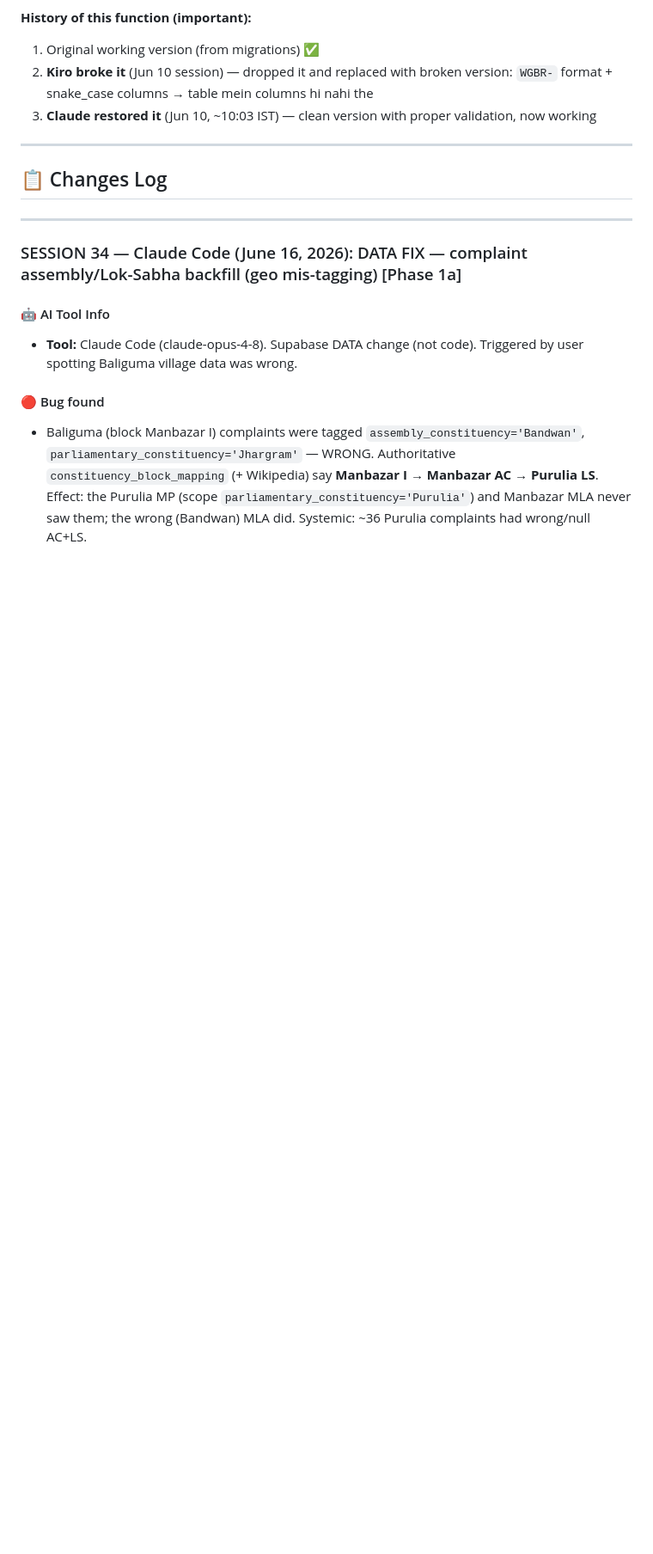
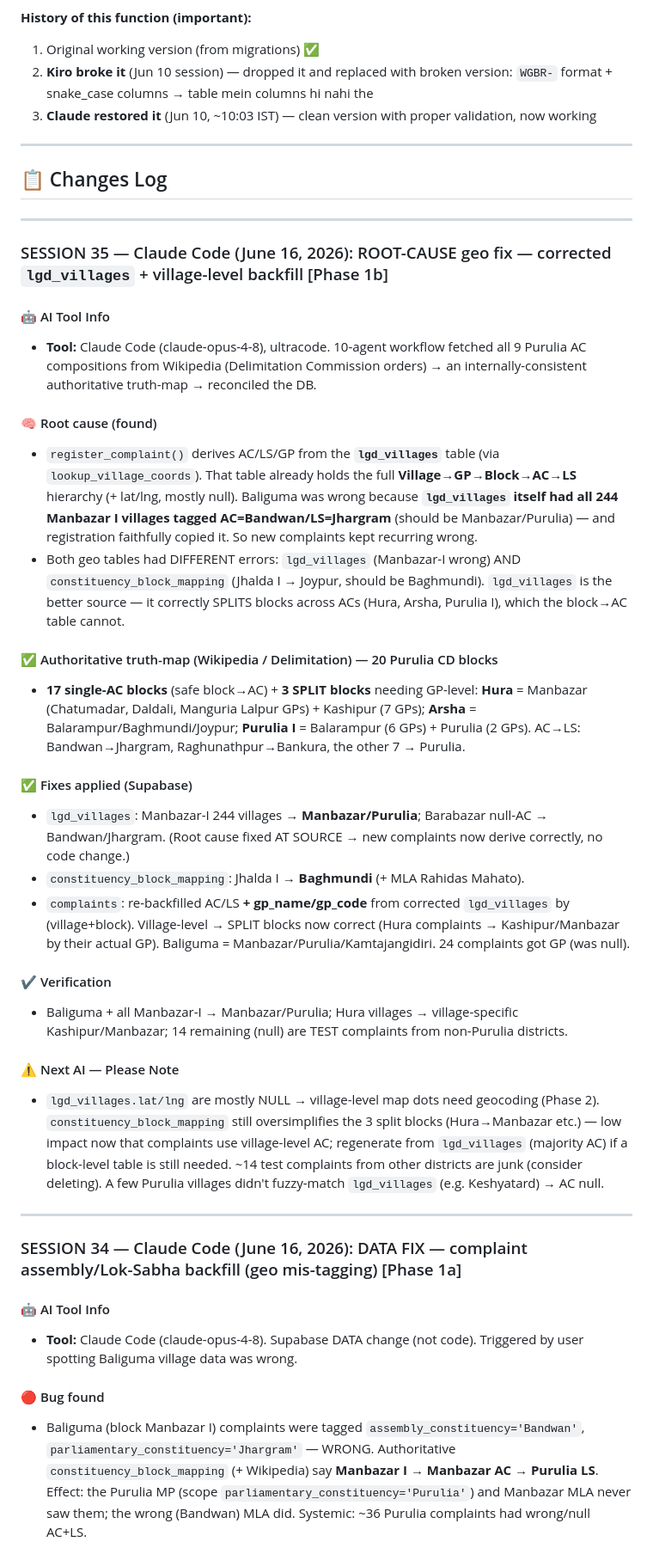
Before and after one commit to mahatosnehabala250-project/wb-grievance-portal, a Markdown page: KIRO_CHANGELOG.md, the part around the change. Shown at 86% size. Rendered like a GitHub page; blank space fills up the shorter version.

Commit message:
docs(data-fix): root-cause geo fix — corrected lgd_villages + village-level backfill (SESSION 35)
Root cause: register_complaint derives AC/LS/GP from lgd_villages, which itself
had Manbazar-I villages mis-tagged Bandwan/Jhargram. Fixed lgd_villages (244
Manbazar-I → Manbazar/Purulia; Barabazar nulls) + constituency_block_mapping
(Jhalda I → Baghmundi). Re-backfilled complaints AC/LS/GP from corrected
lgd_villages by village — split blocks (Hura) now village-level correct.
Authoritative truth-map built from 9 Purulia AC Wikipedia compositions via a
10-agent workflow. New complaints now derive correctly (root cause fixed at source).

Co-Authored-By: Claude Opus 4.8 <noreply@anthropic.com>

```diff
--- a/KIRO_CHANGELOG.md
+++ b/KIRO_CHANGELOG.md
@@ -24,6 +24,31 @@
 ---
 
 ## 📋 Changes Log
+
+---
+
+### SESSION 35 — Claude Code (June 16, 2026): ROOT-CAUSE geo fix — corrected `lgd_villages` + village-level backfill [Phase 1b]
+
+#### 🤖 AI Tool Info
+- **Tool:** Claude Code (claude-opus-4-8), ultracode. 10-agent workflow fetched all 9 Purulia AC compositions from Wikipedia (Delimitation Commission orders) → an internally-consistent authoritative truth-map → reconciled the DB.
+
+#### 🧠 Root cause (found)
+- `register_complaint()` derives AC/LS/GP from the **`lgd_villages`** table (via `lookup_village_coords`). That table already holds the full **Village→GP→Block→AC→LS** hierarchy (+ lat/lng, mostly null). Baliguma was wrong because **`lgd_villages` itself had all 244 Manbazar I villages tagged AC=Bandwan/LS=Jhargram** (should be Manbazar/Purulia) — and registration faithfully copied it. So new complaints kept recurring wrong.
+- Both geo tables had DIFFERENT errors: `lgd_villages` (Manbazar-I wrong) AND `constituency_block_mapping` (Jhalda I → Joypur, should be Baghmundi). `lgd_villages` is the better source — it correctly SPLITS blocks across ACs (Hura, Arsha, Purulia I), which the block→AC table cannot.
+
+#### ✅ Authoritative truth-map (Wikipedia / Delimitation) — 20 Purulia CD blocks
+- **17 single-AC blocks** (safe block→AC) + **3 SPLIT blocks** needing GP-level: **Hura** = Manbazar (Chatumadar, Daldali, Manguria Lalpur GPs) + Kashipur (7 GPs); **Arsha** = Balarampur/Baghmundi/Joypur; **Purulia I** = Balarampur (6 GPs) + Purulia (2 GPs). AC→LS: Bandwan→Jhargram, Raghunathpur→Bankura, the other 7 → Purulia.
+
+#### ✅ Fixes applied (Supabase)
+- `lgd_villages`: Manbazar-I 244 villages → **Manbazar/Purulia**; Barabazar null-AC → Bandwan/Jhargram. (Root cause fixed AT SOURCE → new complaints now derive correctly, no code change.)
+- `constituency_block_mapping`: Jhalda I → **Baghmundi** (+ MLA Rahidas Mahato).
+- `complaints`: re-backfilled AC/LS **+ gp_name/gp_code** from corrected `lgd_villages` by (village+block). Village-level → SPLIT blocks now correct (Hura complaints → Kashipur/Manbazar by their actual GP). Baliguma = Manbazar/Purulia/Kamtajangidiri. 24 complaints got GP (was null).
+
+#### ✔️ Verification
+- Baliguma + all Manbazar-I → Manbazar/Purulia; Hura villages → village-specific Kashipur/Manbazar; 14 remaining (null) are TEST complaints from non-Purulia districts.
+
+#### ⚠️ Next AI — Please Note
+- `lgd_villages.lat/lng` are mostly NULL → village-level map dots need geocoding (Phase 2). `constituency_block_mapping` still oversimplifies the 3 split blocks (Hura→Manbazar etc.) — low impact now that complaints use village-level AC; regenerate from `lgd_villages` (majority AC) if a block-level table is still needed. ~14 test complaints from other districts are junk (consider deleting). A few Purulia villages didn't fuzzy-match `lgd_villages` (e.g. Keshyatard) → AC null.
 
 ---
 
```
